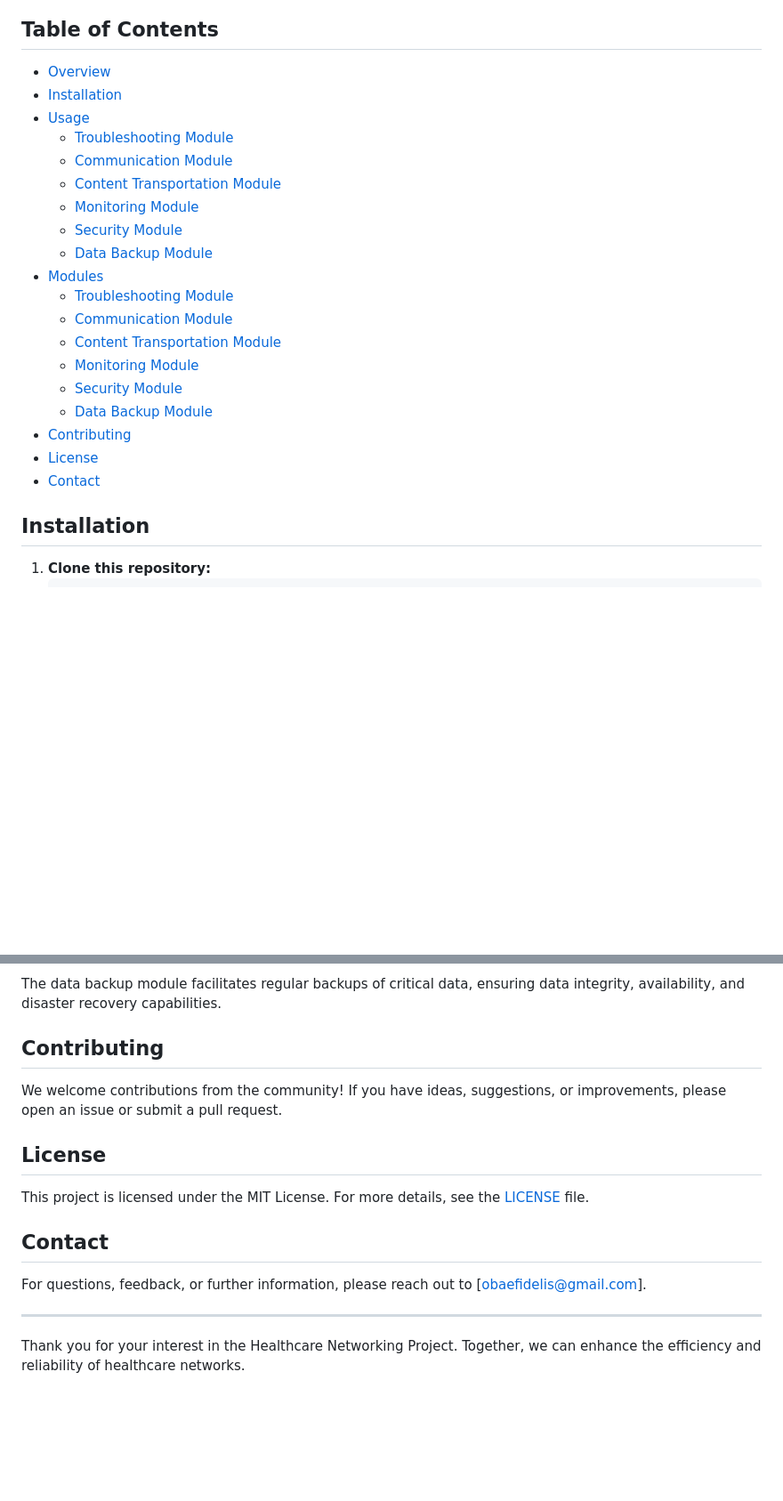
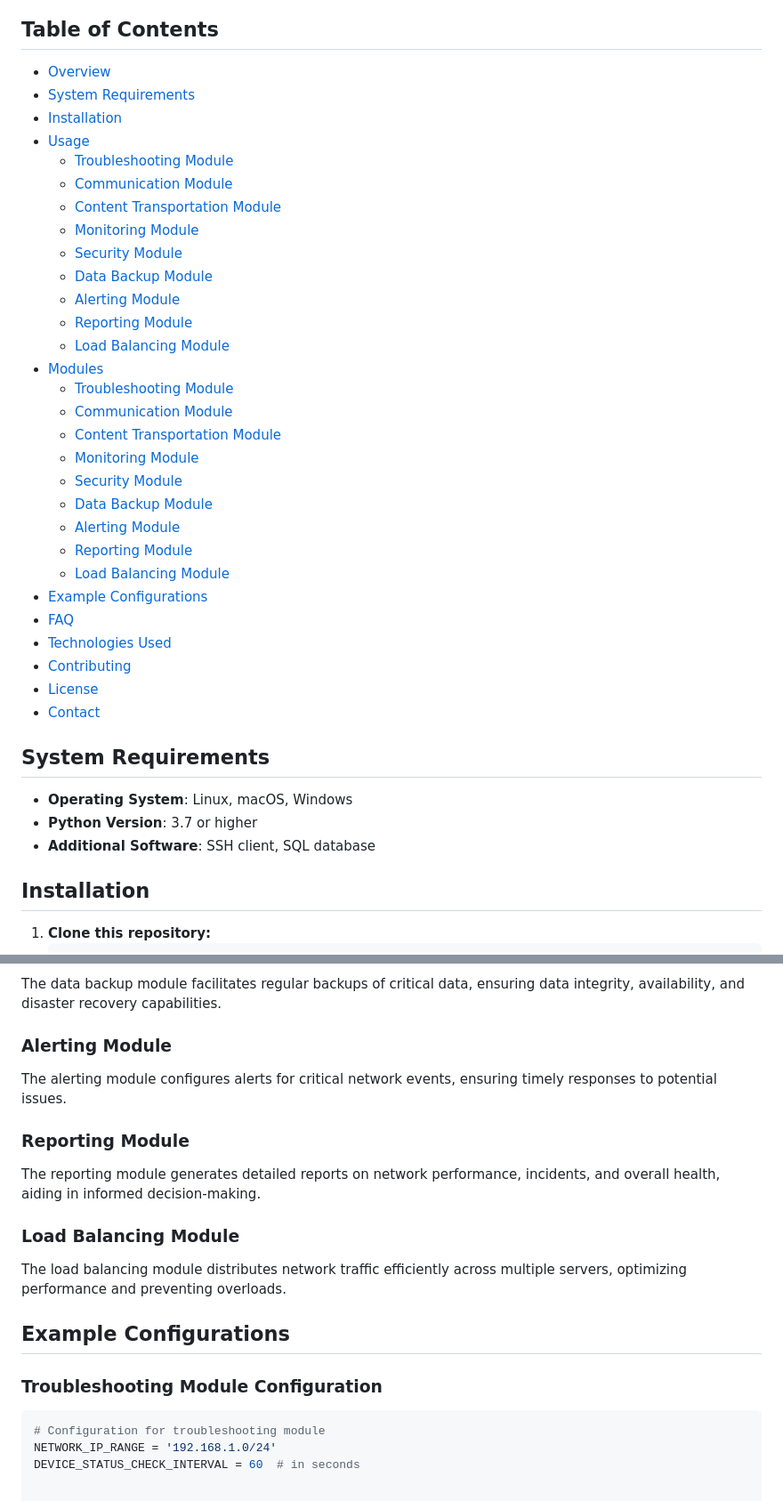
Before and after one commit to Obae3/Obae3, a Markdown page: README.md, 2 parts joined by grey strips. Shown at 89% size. Rendered like a GitHub page; blank space fills up the shorter version.

````diff
--- a/README.md
+++ b/README.md
@@ -5,6 +5,7 @@ The **Healthcare Networking Project** aims to establish a robust networking syst
 
 ## Table of Contents
 - [Overview](#overview)
+- [System Requirements](#system-requirements)
 - [Installation](#installation)
 - [Usage](#usage)
   - [Troubleshooting Module](#troubleshooting-module)
@@ -13,6 +14,9 @@ The **Healthcare Networking Project** aims to establish a robust networking syst
   - [Monitoring Module](#monitoring-module)
   - [Security Module](#security-module)
   - [Data Backup Module](#data-backup-module)
+  - [Alerting Module](#alerting-module)
+  - [Reporting Module](#reporting-module)
+  - [Load Balancing Module](#load-balancing-module)
 - [Modules](#modules)
   - [Troubleshooting Module](#troubleshooting-module)
   - [Communication Module](#communication-module)
@@ -20,9 +24,20 @@ The **Healthcare Networking Project** aims to establish a robust networking syst
   - [Monitoring Module](#monitoring-module)
   - [Security Module](#security-module)
   - [Data Backup Module](#data-backup-module)
+  - [Alerting Module](#alerting-module)
+  - [Reporting Module](#reporting-module)
+  - [Load Balancing Module](#load-balancing-module)
+- [Example Configurations](#example-configurations)
+- [FAQ](#faq)
+- [Technologies Used](#technologies-used)
 - [Contributing](#contributing)
 - [License](#license)
-- [Contact](#0111510752)
+- [Contact](#contact)
+
+## System Requirements
+- **Operating System**: Linux, macOS, Windows
+- **Python Version**: 3.7 or higher
+- **Additional Software**: SSH client, SQL database
 
 ## Installation
 1. **Clone this repository:**
@@ -94,15 +127,18 @@ The security module performs comprehensive security checks and vulnerability ass
 ### Data Backup Module
 The data backup module facilitates regular backups of critical data, ensuring data integrity, availability, and disaster recovery capabilities.
 
-## Contributing
-We welcome contributions from the community! If you have ideas, suggestions, or improvements, please open an issue or submit a pull request.
+### Alerting Module
+The alerting module configures alerts for critical network events, ensuring timely responses to potential issues.
 
-## License
-This project is licensed under the MIT License. For more details, see the [LICENSE](LICENSE) file.
+### Reporting Module
+The reporting module generates detailed reports on network performance, incidents, and overall health, aiding in informed decision-making.
 
-## Contact
-For questions, feedback, or further information, please reach out to [obaefidelis@gmail.com].
+### Load Balancing Module
+The load balancing module distributes network traffic efficiently across multiple servers, optimizing performance and preventing overloads.
 
----
-
-Thank you for your interest in the Healthcare Networking Project. Together, we can enhance the efficiency and reliability of healthcare networks.
+## Example Configurations
+### Troubleshooting Module Configuration
+```python
+# Configuration for troubleshooting module
+NETWORK_IP_RANGE = '192.168.1.0/24'
+DEVICE_STATUS_CHECK_INTERVAL = 60  # in seconds
````
Also changed, not shown: other parts of README.md (+18 -0 lines).
